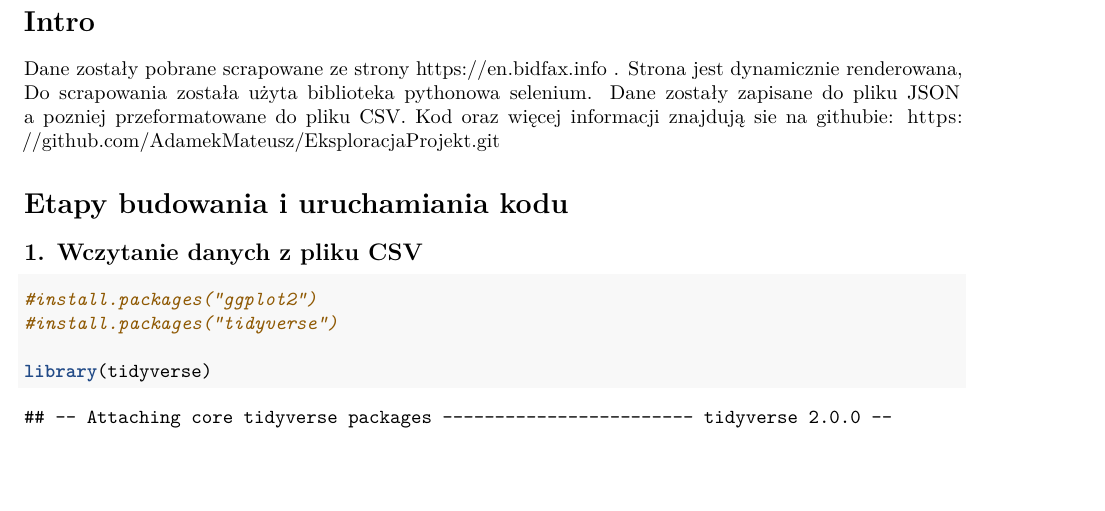
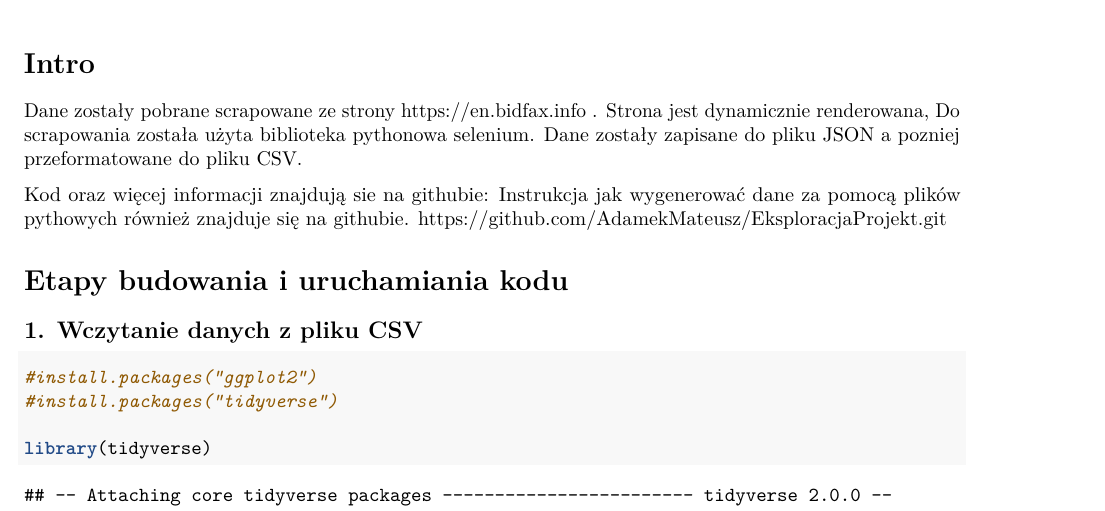
Before and after one commit to AdamekMateusz/EksploracjaProjekt, an R Markdown document (Mateusz_Adamek_czytanie_danych.Rmd): part of page 1 of 5, cut so that both start at the same text, the shorter picture padded with empty space. Rendered offline with R 4.5, knitr and Pandoc, then LaTeX, with nearby package versions.

Commit message:
Rename File .rmd

```diff
--- a/projekt_markdown.Rmd
+++ b/Mateusz_Adamek_czytanie_danych.Rmd
@@ -7,7 +7,9 @@ output: pdf_document
 
 # Intro
 Dane zostały pobrane scrapowane ze strony https://en.bidfax.info . Strona jest dynamicznie renderowana, Do scrapowania  została użyta biblioteka pythonowa selenium. Dane zostały zapisane do pliku JSON a pozniej przeformatowane do pliku CSV.
+
 Kod oraz więcej informacji znajdują sie na githubie:
+Instrukcja jak wygenerować dane za pomocą plików pythowych również znajduje się na githubie.
 https://github.com/AdamekMateusz/EksploracjaProjekt.git
 
 # Etapy budowania i uruchamiania kodu
```
